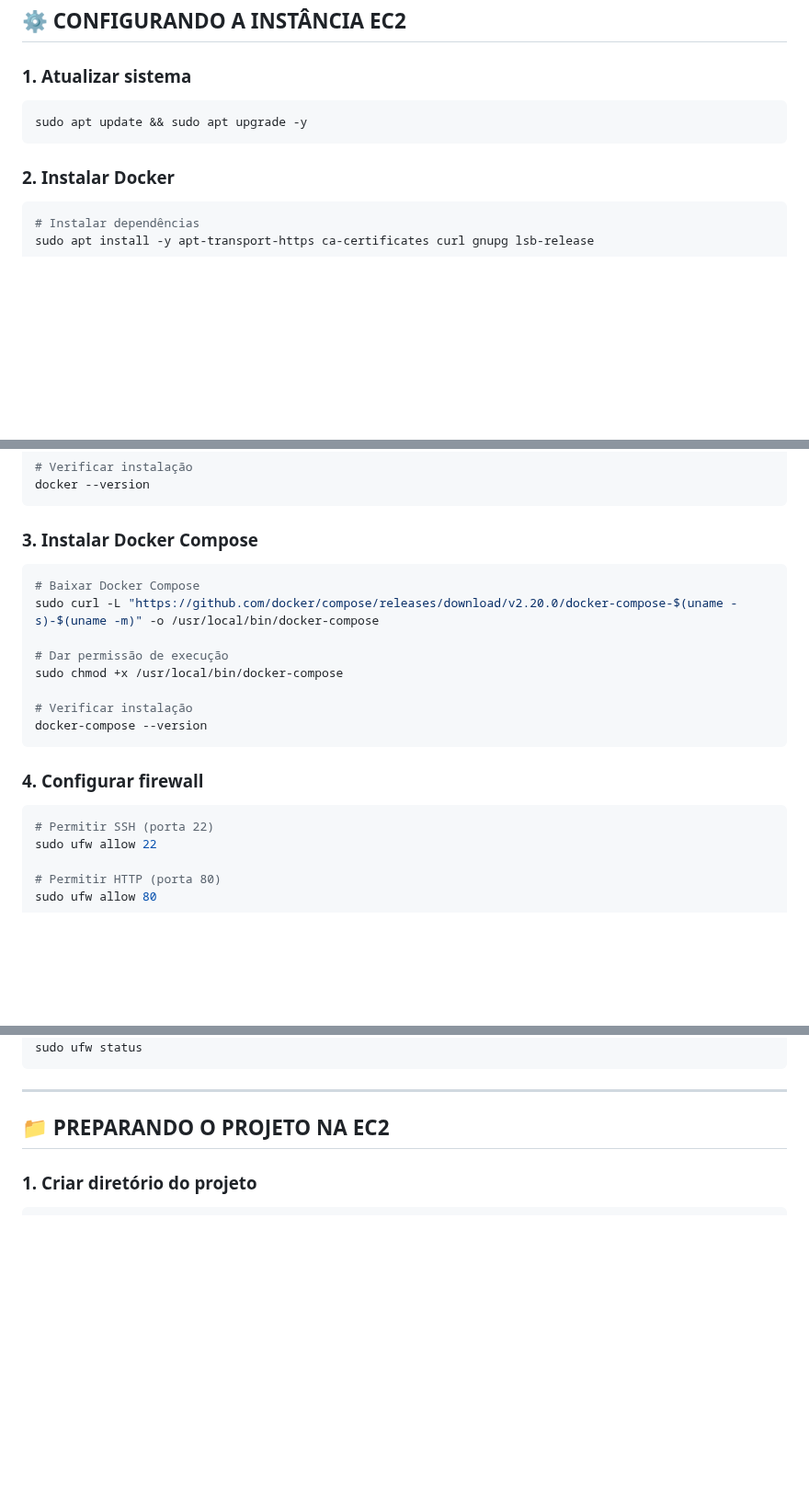
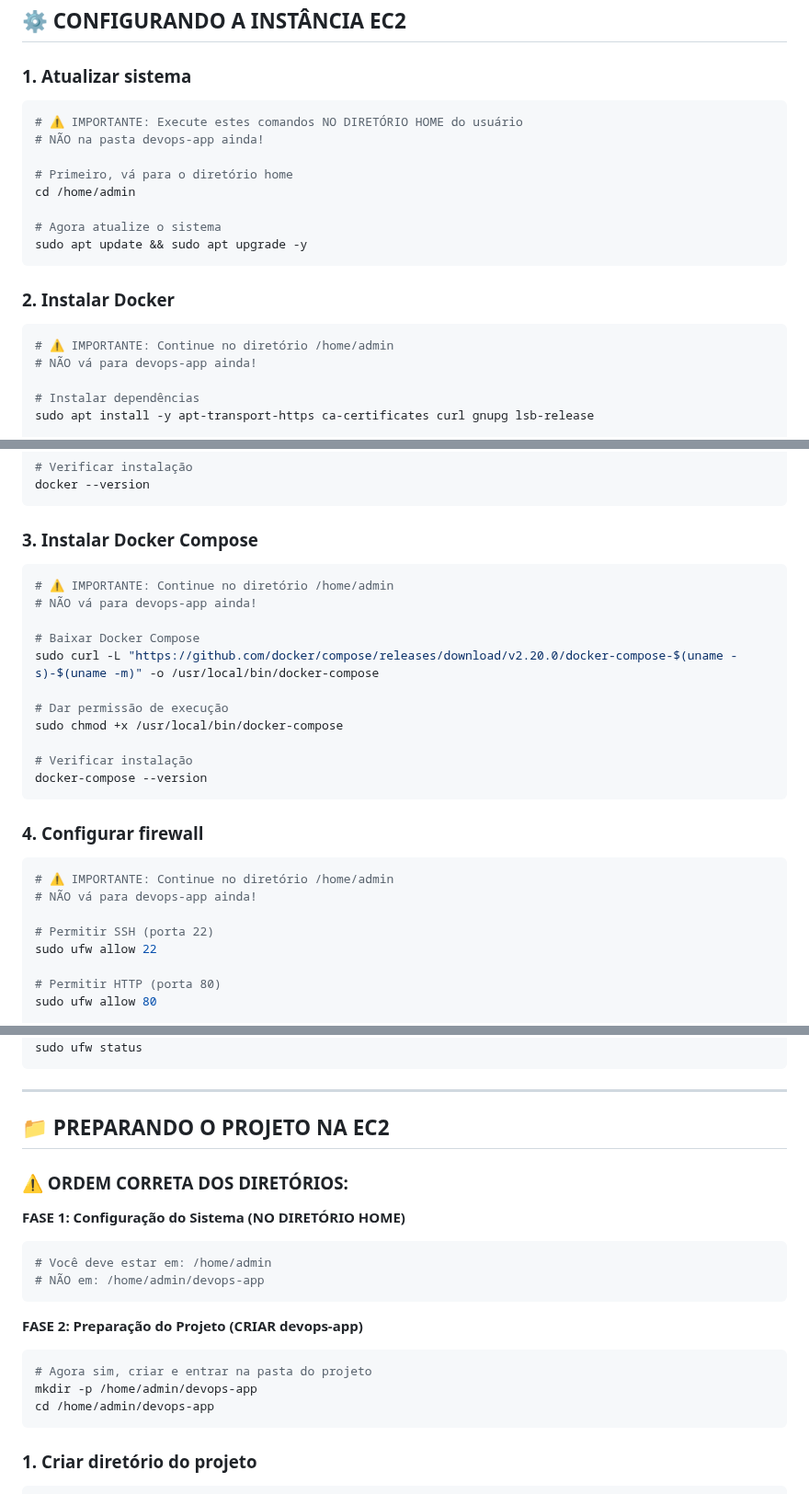
Before and after one commit to isisxavier/devops, a Markdown page: CONFIGURACAO_AWS.md, 3 parts joined by grey strips. Shown at 92% size. GitHub-like rendering; blank space fills up the shorter version.

Commit message:
docs: atualizar configuração AWS com troubleshooting

````diff
--- a/CONFIGURACAO_AWS.md
+++ b/CONFIGURACAO_AWS.md
@@ -49,11 +49,21 @@ ssh -i "caminho/para/chave.pem" admin@SEU_IP_EC2
 
 ### **1. Atualizar sistema**
 ```bash
+# ⚠️ IMPORTANTE: Execute estes comandos NO DIRETÓRIO HOME do usuário
+# NÃO na pasta devops-app ainda!
+
+# Primeiro, vá para o diretório home
+cd /home/admin
+
+# Agora atualize o sistema
 sudo apt update && sudo apt upgrade -y
 ```
 
 ### **2. Instalar Docker**
 ```bash
+# ⚠️ IMPORTANTE: Continue no diretório /home/admin
+# NÃO vá para devops-app ainda!
+
 # Instalar dependências
 sudo apt install -y apt-transport-https ca-certificates curl gnupg lsb-release
 
@@ -80,6 +90,9 @@ docker --version
 
 ### **3. Instalar Docker Compose**
 ```bash
+# ⚠️ IMPORTANTE: Continue no diretório /home/admin
+# NÃO vá para devops-app ainda!
+
 # Baixar Docker Compose
 sudo curl -L "https://github.com/docker/compose/releases/download/v2.20.0/docker-compose-$(uname -s)-$(uname -m)" -o /usr/local/bin/docker-compose
 
@@ -92,6 +105,9 @@ docker-compose --version
 
 ### **4. Configurar firewall**
 ```bash
+# ⚠️ IMPORTANTE: Continue no diretório /home/admin
+# NÃO vá para devops-app ainda!
+
 # Permitir SSH (porta 22)
 sudo ufw allow 22
 
@@ -117,6 +133,21 @@ sudo ufw status
 ---
 
 ## **📁 PREPARANDO O PROJETO NA EC2**
+
+### **⚠️ ORDEM CORRETA DOS DIRETÓRIOS:**
+
+**FASE 1: Configuração do Sistema (NO DIRETÓRIO HOME)**
+```bash
+# Você deve estar em: /home/admin
+# NÃO em: /home/admin/devops-app
+```
+
+**FASE 2: Preparação do Projeto (CRIAR devops-app)**
+```bash
+# Agora sim, criar e entrar na pasta do projeto
+mkdir -p /home/admin/devops-app
+cd /home/admin/devops-app
+```
 
 ### **1. Criar diretório do projeto**
 ```bash
````
Also changed, not shown: TROUBLESHOOTING_GITHUB_ACTIONS.md (added, +193 -0 lines).
